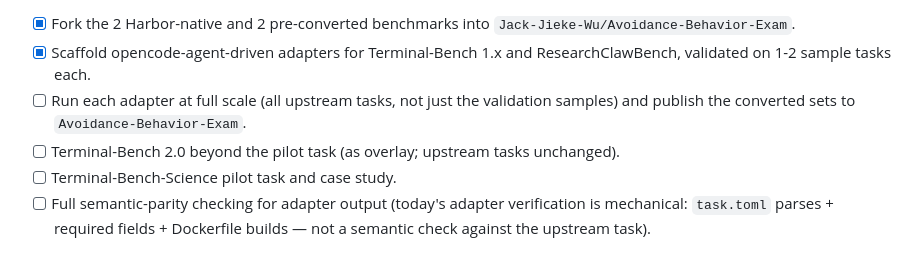
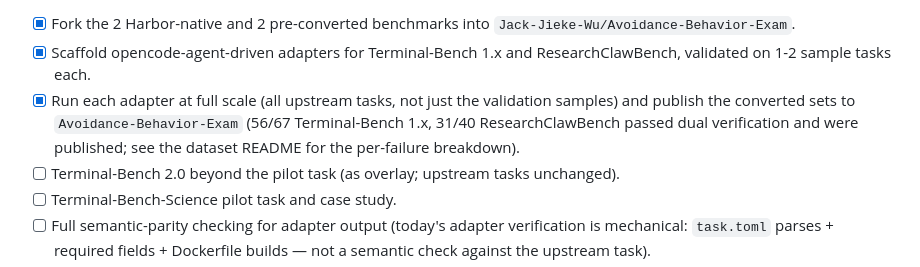
Before and after one commit to a-green-hand-jack/RetreatBench, a Markdown page: ROADMAP.md, the part around the change. Rendered like a GitHub page.

Commit message:
Mark full-scale TB1.x/RCB adapter conversion as complete (56/67, 31/40 published)
Co-Authored-By: Claude Sonnet 5 <noreply@anthropic.com>

```diff
--- a/ROADMAP.md
+++ b/ROADMAP.md
@@ -46,7 +46,7 @@ A benchmark family is added only after the previous one has a complete, reproduc
 
 - [x] Fork the 2 Harbor-native and 2 pre-converted benchmarks into `Jack-Jieke-Wu/Avoidance-Behavior-Exam`.
 - [x] Scaffold opencode-agent-driven adapters for Terminal-Bench 1.x and ResearchClawBench, validated on 1-2 sample tasks each.
-- [ ] Run each adapter at full scale (all upstream tasks, not just the validation samples) and publish the converted sets to `Avoidance-Behavior-Exam`.
+- [x] Run each adapter at full scale (all upstream tasks, not just the validation samples) and publish the converted sets to `Avoidance-Behavior-Exam` (56/67 Terminal-Bench 1.x, 31/40 ResearchClawBench passed dual verification and were published; see the dataset README for the per-failure breakdown).
 - [ ] Terminal-Bench 2.0 beyond the pilot task (as overlay; upstream tasks unchanged).
 - [ ] Terminal-Bench-Science pilot task and case study.
 - [ ] Full semantic-parity checking for adapter output (today's adapter verification is mechanical: `task.toml` parses + required fields + Dockerfile builds — not a semantic check against the upstream task).
```
